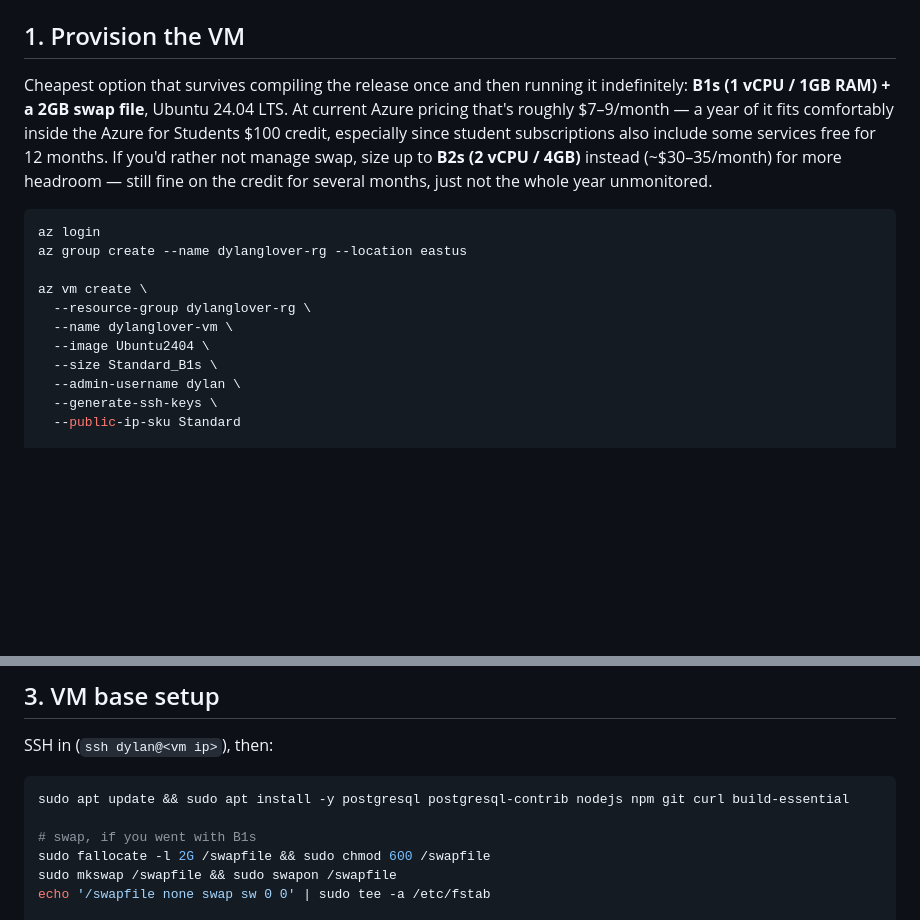
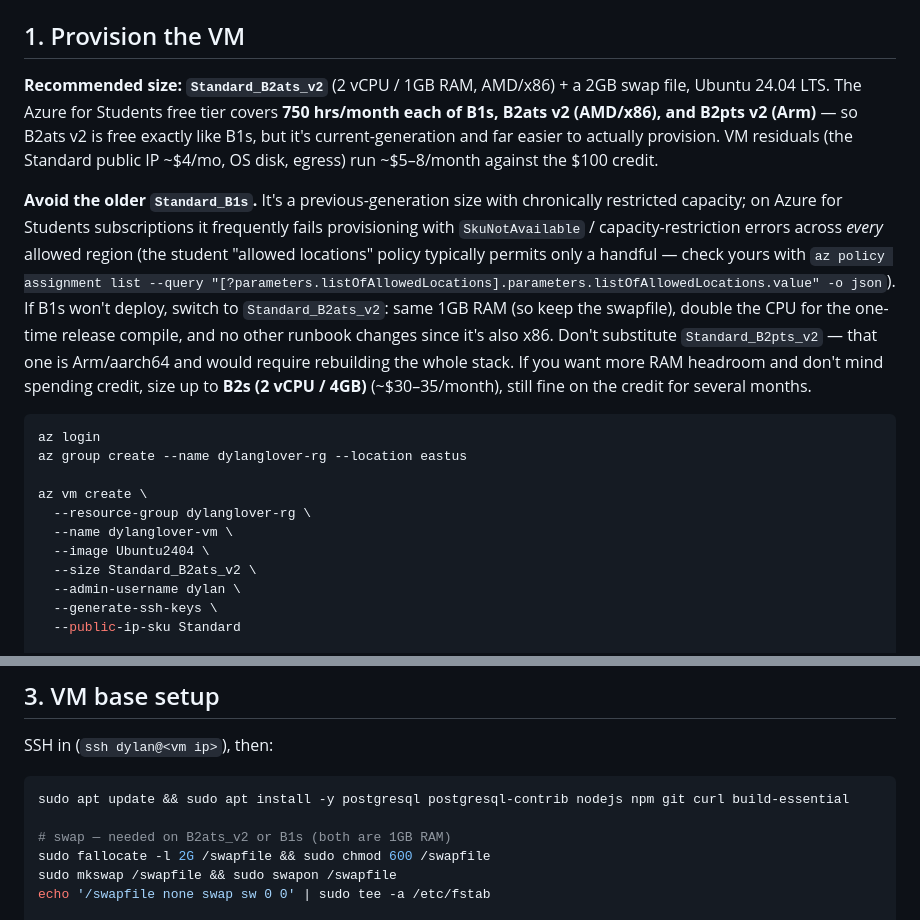
Before and after one commit to dylanglover6/ChatSupportApp, a Markdown page: DEPLOY.md, 2 parts joined by grey strips. Drawn GitHub-style; blank space fills up the shorter version.

Commit message:
Deploy: recommend B2ats_v2 over B1s for the Azure VM
B1s is previous-gen with chronic capacity restrictions on the Azure for
Students tier (SkuNotAvailable across allowed regions). B2ats_v2 is covered
by the same 750 hrs/month free allotment, is x86 (no runbook changes), and
provisions reliably. Keep the 2GB swapfile — B2ats_v2 is still 1GB RAM.

Co-Authored-By: Claude Opus 4.8 <noreply@anthropic.com>

````diff
--- a/DEPLOY.md
+++ b/DEPLOY.md
@@ -21,13 +21,23 @@ boots and serves real requests.
 
 ## 1. Provision the VM
 
-Cheapest option that survives compiling the release once and then running it
-indefinitely: **B1s (1 vCPU / 1GB RAM) + a 2GB swap file**, Ubuntu 24.04 LTS. At current
-Azure pricing that's roughly $7–9/month — a year of it fits comfortably inside the
-Azure for Students $100 credit, especially since student subscriptions also include some
-services free for 12 months. If you'd rather not manage swap, size up to **B2s (2 vCPU /
-4GB)** instead (~$30–35/month) for more headroom — still fine on the credit for several
-months, just not the whole year unmonitored.
+**Recommended size: `Standard_B2ats_v2`** (2 vCPU / 1GB RAM, AMD/x86) + a 2GB swap file,
+Ubuntu 24.04 LTS. The Azure for Students free tier covers **750 hrs/month each of B1s,
+B2ats v2 (AMD/x86), and B2pts v2 (Arm)** — so B2ats v2 is free exactly like B1s, but it's
+current-generation and far easier to actually provision. VM residuals (the Standard public
+IP ~$4/mo, OS disk, egress) run ~$5–8/month against the $100 credit.
+
+**Avoid the older `Standard_B1s`.** It's a previous-generation size with chronically
+restricted capacity; on Azure for Students subscriptions it frequently fails provisioning
+with `SkuNotAvailable` / capacity-restriction errors across *every* allowed region (the
+student "allowed locations" policy typically permits only a handful — check yours with
+`az policy assignment list --query "[?parameters.listOfAllowedLocations].parameters.listOfAllowedLocations.value" -o json`).
+If B1s won't deploy, switch to `Standard_B2ats_v2`: same 1GB RAM (so keep the swapfile),
+double the CPU for the one-time release compile, and no other runbook changes since it's
+also x86. Don't substitute `Standard_B2pts_v2` — that one is Arm/aarch64 and would require
+rebuilding the whole stack. If you want more RAM headroom and don't mind spending credit,
+size up to **B2s (2 vCPU / 4GB)** (~$30–35/month), still fine on the credit for several
+months.
 
 ```bash
 az login
@@ -37,7 +47,7 @@ az vm create \
   --resource-group dylanglover-rg \
   --name dylanglover-vm \
   --image Ubuntu2404 \
-  --size Standard_B1s \
+  --size Standard_B2ats_v2 \
   --admin-username dylan \
   --generate-ssh-keys \
   --public-ip-sku Standard
@@ -66,7 +76,7 @@ SSH in (`ssh dylan@<vm ip>`), then:
 ```bash
 sudo apt update && sudo apt install -y postgresql postgresql-contrib nodejs npm git curl build-essential
 
-# swap, if you went with B1s
+# swap — needed on B2ats_v2 or B1s (both are 1GB RAM)
 sudo fallocate -l 2G /swapfile && sudo chmod 600 /swapfile
 sudo mkswap /swapfile && sudo swapon /swapfile
 echo '/swapfile none swap sw 0 0' | sudo tee -a /etc/fstab
````
